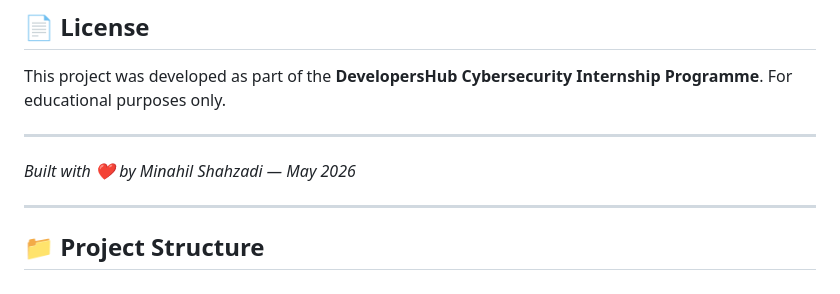
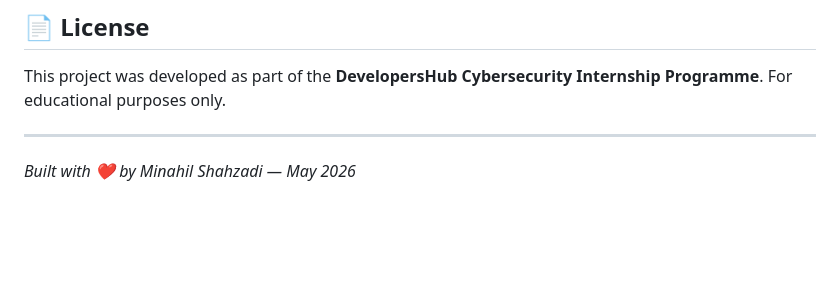
Before and after one commit to minahilshahzadi786/Cybersecurity-Internship, a Markdown page: README.md, the part around the change. Drawn GitHub-style; blank space fills up the shorter version.

```diff
--- a/README.md
+++ b/README.md
@@ -154,7 +154,3 @@ For educational purposes only.
 ---
 
 *Built with ❤️ by Minahil Shahzadi — May 2026*
-
----
-
-## 📁 Project Structure
```
